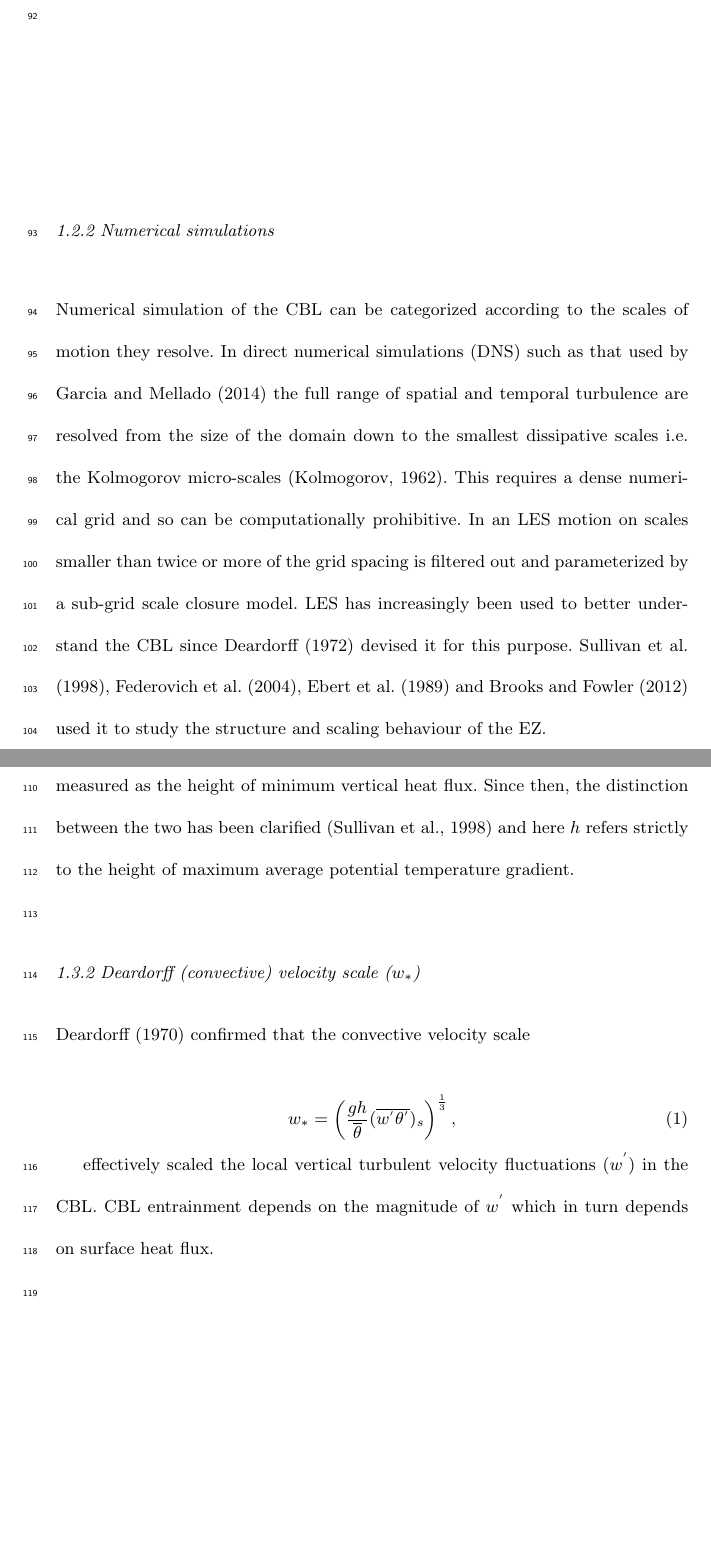
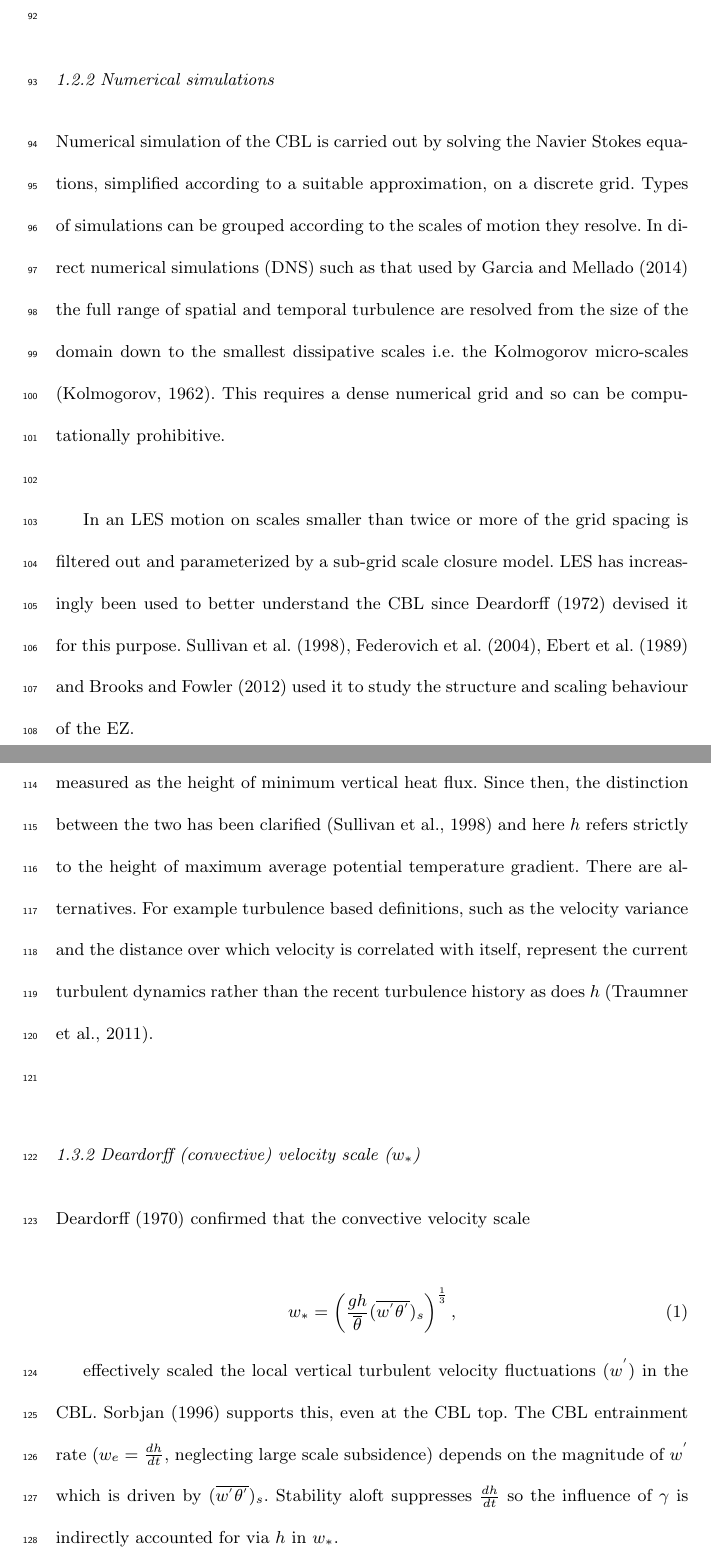
Before and after one commit to nchaparr/BLM_Template, a LaTeX paper (nchap_sub.tex): two parts of pages 5 and 6 of 30 before the commit and two parts of pages 5 and 6 of 31 after it, joined at a grey line, cut so that both start at the same text, the shorter picture padded with empty space. Compiled offline with pdfLaTeX.

Commit message:
reverted trimming down of conevctive vel scale part

```diff
--- a/nchap_sub.tex
+++ b/nchap_sub.tex
@@ -177,14 +177,16 @@ Bulk  models for the CBL based on average, vertical profiles of ML quantities ca
 \subsubsection{Numerical simulations}
 \label{subsec:numsim}
 
-Numerical simulation of the CBL can be categorized according to the scales of motion they resolve.  In direct numerical simulations (DNS) such as that used by \cite{GarciaMellado} the full range of spatial and temporal turbulence are resolved from the size of the domain down to the smallest dissipative scales i.e. the Kolmogorov micro-scales \citep{Kolmog}.  This requires a dense numerical grid and so can be computationally prohibitive. In an LES motion on scales smaller than twice or more of the grid spacing is filtered out and parameterized by a sub-grid scale closure model. LES has increasingly been used to better understand the CBL since \cite{Deardorff72} devised it for this purpose.  \cite{SullMoengStev}, \cite{FedConzMir04}, \cite{EbSchu} and \cite{BrooksFowler2} used it to study the structure and scaling behaviour of the EZ.\\
+Numerical simulation of the CBL is carried out by solving the Navier Stokes equations, simplified according to a suitable approximation, on a discrete grid.  Types of simulations can be grouped according to the scales of motion they resolve.  In direct numerical simulations (DNS) such as that used by \cite{GarciaMellado} the full range of spatial and temporal turbulence are resolved from the size of the domain down to the smallest dissipative scales i.e. the Kolmogorov micro-scales \citep{Kolmog}.  This requires a dense numerical grid and so can be computationally prohibitive.\\
+
+In an LES motion on scales smaller than twice or more of the grid spacing is filtered out and parameterized by a sub-grid scale closure model. LES has increasingly been used to better understand the CBL since \cite{Deardorff72} devised it for this purpose.  \cite{SullMoengStev}, \cite{FedConzMir04}, \cite{EbSchu} and \cite{BrooksFowler2} used it to study the structure and scaling behaviour of the EZ.\\
 
 \subsection{CBL entrainment scales and scaling relations (parametrizations)}
 \label{subsec:scales}
 \subsubsection{Length scale ($h$)}
 \label{subsubsec:}
 
-\cite{Deardorff72} demonstrated that dominant turbulent structures in penetrative convection scale with CBL height, which he referred to as the inversion height but measured as the height of minimum vertical heat flux.  Since then, the distinction between the two has been clarified \citep{SullMoengStev} and here $h$ refers strictly to the height of maximum average potential temperature gradient.\\
+\cite{Deardorff72} demonstrated that dominant turbulent structures in penetrative convection scale with CBL height, which he referred to as the inversion height but measured as the height of minimum vertical heat flux.  Since then, the distinction between the two has been clarified \citep{SullMoengStev} and here $h$ refers strictly to the height of maximum average potential temperature gradient. There are alternatives. For example turbulence based definitions, such as the velocity variance and the distance over which velocity is correlated with itself, represent the current turbulent dynamics rather than the recent turbulence history as does $h$ \citep{Traum11}.\\
 
 \subsubsection{Deardorff (convective) velocity scale ($w_{*}$)}
 \label{subsubsec:convel}
@@ -196,7 +198,7 @@ w_{*} = \left( \frac{gh}{\overline{\theta}}(\overline{w^{'}\theta^{'}})_{s} \rig
 \end{equation}
 
 
- effectively scaled the local vertical turbulent velocity fluctuations ($w^{'}$) in the CBL.  CBL entrainment depends on the magnitude of $w^{'}$ which in turn depends on surface heat flux. \\
+ effectively scaled the local vertical turbulent velocity fluctuations ($w^{'}$) in the CBL.  \cite{Sorbjan1} supports this, even at the CBL top.  The CBL entrainment rate ($w_{e} = \frac{dh}{dt}$, neglecting large scale subsidence) depends on the magnitude of $w^{'}$ which is driven by $(\overline{w^{'}\theta^{'}})_{s}$. Stability aloft suppresses $\frac{dh}{dt}$ so the influence of $\gamma$ is indirectly accounted for via $h$ in $w_{*}$.\\
 
 \subsubsection{Temperature scales ($\theta_{*}$ and $\delta h \gamma$)}
 \label{subsubsec:tempscales}
```
